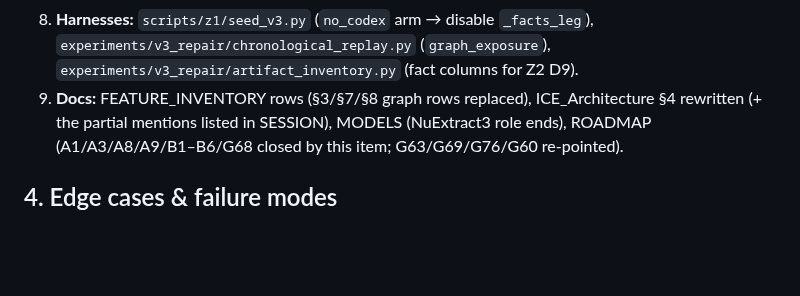
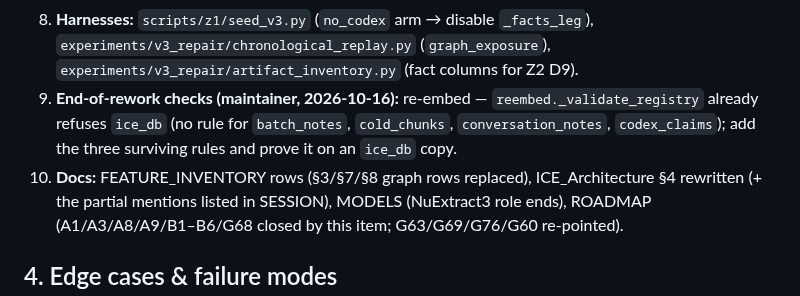
Before and after one commit to Deepnar/ice, a Markdown page: docs/specs/CODEX_V4.md, the part around the change. GitHub-like rendering; blank space fills up the shorter version.

Commit message:
docs: CODEX_V4 end-of-rework re-embed check (CODEX_V4)
reembed._validate_registry already refuses ice_db: batch_notes, cold_chunks,
conversation_notes (and codex_claims, removed by this item) have no rule.
Fixed and proven on an ice_db copy at the end of the rework (maintainer).

```diff
--- a/docs/specs/CODEX_V4.md
+++ b/docs/specs/CODEX_V4.md
@@ -303,7 +303,10 @@ Private turns: no facts (unchanged). Idempotency: `job_key("facts", batch_id)`.
 8. **Harnesses:** `scripts/z1/seed_v3.py` (`no_codex` arm → disable `_facts_leg`),
    `experiments/v3_repair/chronological_replay.py` (`graph_exposure`),
    `experiments/v3_repair/artifact_inventory.py` (fact columns for Z2 D9).
-9. **Docs:** FEATURE_INVENTORY rows (§3/§7/§8 graph rows replaced), ICE_Architecture §4
+9. **End-of-rework checks (maintainer, 2026-10-16):** re-embed — `reembed._validate_registry`
+   already refuses `ice_db` (no rule for `batch_notes`, `cold_chunks`, `conversation_notes`,
+   `codex_claims`); add the three surviving rules and prove it on an `ice_db` copy.
+10. **Docs:** FEATURE_INVENTORY rows (§3/§7/§8 graph rows replaced), ICE_Architecture §4
    rewritten (+ the partial mentions listed in SESSION), MODELS (NuExtract3 role ends),
    ROADMAP (A1/A3/A8/A9/B1–B6/G68 closed by this item; G63/G69/G76/G60 re-pointed).
 
```
